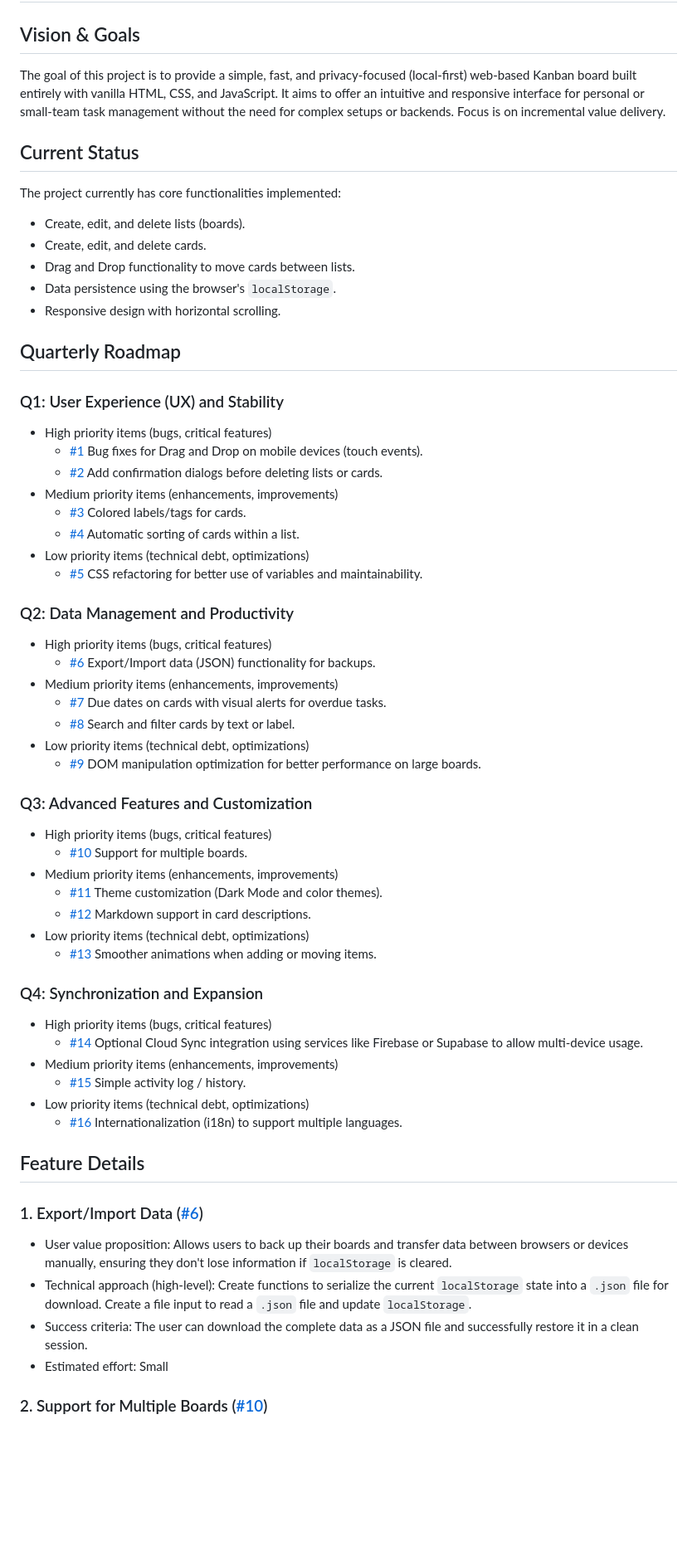
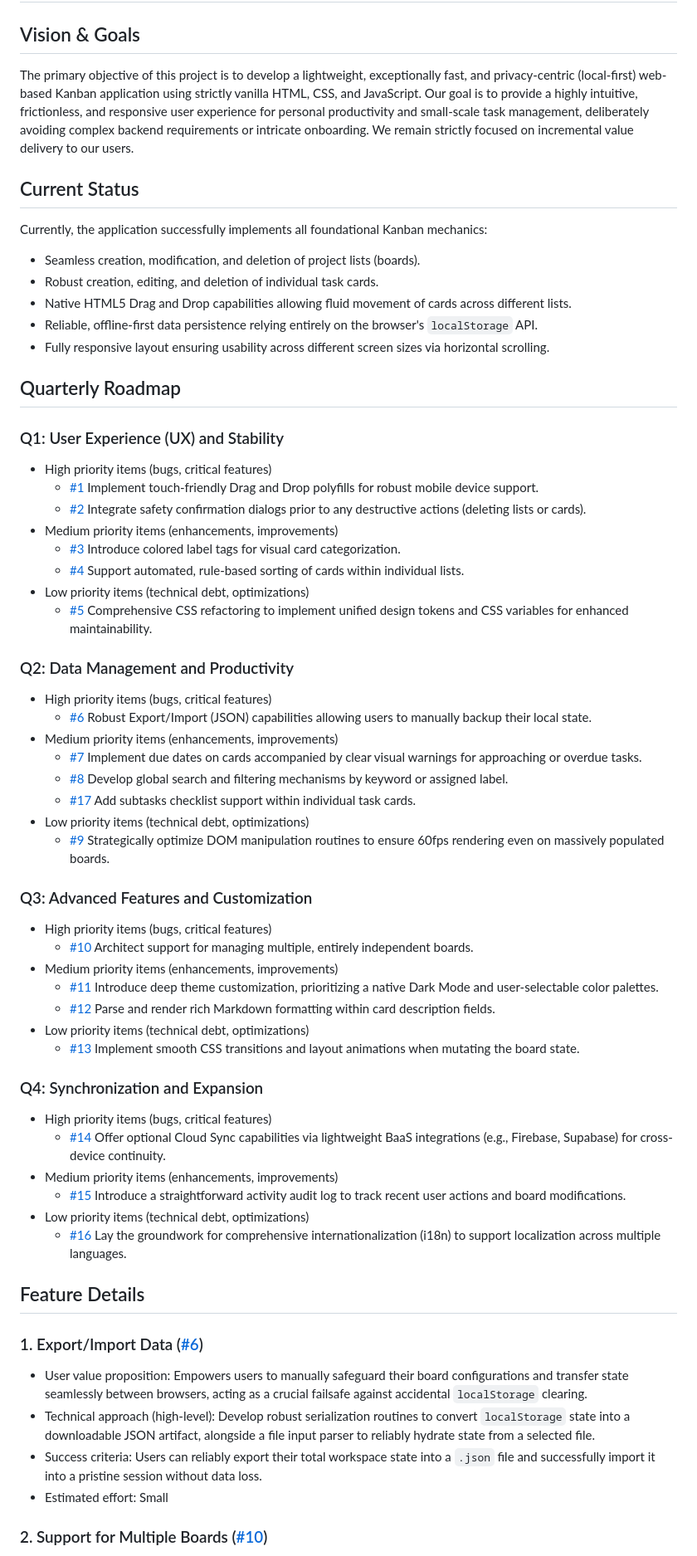
Before and after one commit to pedrolarva/trello, a Markdown page: ROADMAP.md, the part around one of its changes. Shown at 83% size. GitHub-like rendering; blank space fills up the shorter version.

Commit message:
Update ROADMAP.md with latest goals and features
Co-authored-by: pedrolarva <1556612+pedrolarva@users.noreply.github.com>

```diff
--- a/ROADMAP.md
+++ b/ROADMAP.md
@@ -1,60 +1,61 @@
 # Roadmap
 
 ## Vision & Goals
-The goal of this project is to provide a simple, fast, and privacy-focused (local-first) web-based Kanban board built entirely with vanilla HTML, CSS, and JavaScript. It aims to offer an intuitive and responsive interface for personal or small-team task management without the need for complex setups or backends. Focus is on incremental value delivery.
+The primary objective of this project is to develop a lightweight, exceptionally fast, and privacy-centric (local-first) web-based Kanban application using strictly vanilla HTML, CSS, and JavaScript. Our goal is to provide a highly intuitive, frictionless, and responsive user experience for personal productivity and small-scale task management, deliberately avoiding complex backend requirements or intricate onboarding. We remain strictly focused on incremental value delivery to our users.
 
 ## Current Status
-The project currently has core functionalities implemented:
-- Create, edit, and delete lists (boards).
-- Create, edit, and delete cards.
-- Drag and Drop functionality to move cards between lists.
-- Data persistence using the browser's `localStorage`.
-- Responsive design with horizontal scrolling.
+Currently, the application successfully implements all foundational Kanban mechanics:
+- Seamless creation, modification, and deletion of project lists (boards).
+- Robust creation, editing, and deletion of individual task cards.
+- Native HTML5 Drag and Drop capabilities allowing fluid movement of cards across different lists.
+- Reliable, offline-first data persistence relying entirely on the browser's `localStorage` API.
+- Fully responsive layout ensuring usability across different screen sizes via horizontal scrolling.
 
 ## Quarterly Roadmap
 
 ### Q1: User Experience (UX) and Stability
 - High priority items (bugs, critical features)
-  - [#1](https://github.com/pedrolarva/trello/issues/1) Bug fixes for Drag and Drop on mobile devices (touch events).
-  - [#2](https://github.com/pedrolarva/trello/issues/2) Add confirmation dialogs before deleting lists or cards.
+  - [#1](https://github.com/pedrolarva/trello/issues/1) Implement touch-friendly Drag and Drop polyfills for robust mobile device support.
+  - [#2](https://github.com/pedrolarva/trello/issues/2) Integrate safety confirmation dialogs prior to any destructive actions (deleting lists or cards).
 - Medium priority items (enhancements, improvements)
-  - [#3](https://github.com/pedrolarva/trello/issues/3) Colored labels/tags for cards.
-  - [#4](https://github.com/pedrolarva/trello/issues/4) Automatic sorting of cards within a list.
+  - [#3](https://github.com/pedrolarva/trello/issues/3) Introduce colored label tags for visual card categorization.
+  - [#4](https://github.com/pedrolarva/trello/issues/4) Support automated, rule-based sorting of cards within individual lists.
 - Low priority items (technical debt, optimizations)
-  - [#5](https://github.com/pedrolarva/trello/issues/5) CSS refactoring for better use of variables and maintainability.
+  - [#5](https://github.com/pedrolarva/trello/issues/5) Comprehensive CSS refactoring to implement unified design tokens and CSS variables for enhanced maintainability.
 
 ### Q2: Data Management and Productivity
 - High priority items (bugs, critical features)
-  - [#6](https://github.com/pedrolarva/trello/issues/6) Export/Import data (JSON) functionality for backups.
+  - [#6](https://github.com/pedrolarva/trello/issues/6) Robust Export/Import (JSON) capabilities allowing users to manually backup their local state.
 - Medium priority items (enhancements, improvements)
-  - [#7](https://github.com/pedrolarva/trello/issues/7) Due dates on cards with visual alerts for overdue tasks.
-  - [#8](https://github.com/pedrolarva/trello/issues/8) Search and filter cards by text or label.
+  - [#7](https://github.com/pedrolarva/trello/issues/7) Implement due dates on cards accompanied by clear visual warnings for approaching or overdue tasks.
+  - [#8](https://github.com/pedrolarva/trello/issues/8) Develop global search and filtering mechanisms by keyword or assigned label.
+  - [#17](https://github.com/pedrolarva/trello/issues/17) Add subtasks checklist support within individual task cards.
 - Low priority items (technical debt, optimizations)
-  - [#9](https://github.com/pedrolarva/trello/issues/9) DOM manipulation optimization for better performance on large boards.
+  - [#9](https://github.com/pedrolarva/trello/issues/9) Strategically optimize DOM manipulation routines to ensure 60fps rendering even on massively populated boards.
 
 ### Q3: Advanced Features and Customization
 - High priority items (bugs, critical features)
-  - [#10](https://github.com/pedrolarva/trello/issues/10) Support for multiple boards.
+  - [#10](https://github.com/pedrolarva/trello/issues/10) Architect support for managing multiple, entirely independent boards.
 - Medium priority items (enhancements, improvements)
-  - [#11](https://github.com/pedrolarva/trello/issues/11) Theme customization (Dark Mode and color themes).
-  - [#12](https://github.com/pedrolarva/trello/issues/12) Markdown support in card descriptions.
+  - [#11](https://github.com/pedrolarva/trello/issues/11) Introduce deep theme customization, prioritizing a native Dark Mode and user-selectable color palettes.
+  - [#12](https://github.com/pedrolarva/trello/issues/12) Parse and render rich Markdown formatting within card description fields.
 - Low priority items (technical debt, optimizations)
-  - [#13](https://github.com/pedrolarva/trello/issues/13) Smoother animations when adding or moving items.
+  - [#13](https://github.com/pedrolarva/trello/issues/13) Implement smooth CSS transitions and layout animations when mutating the board state.
 
 ### Q4: Synchronization and Expansion
 - High priority items (bugs, critical features)
-  - [#14](https://github.com/pedrolarva/trello/issues/14) Optional Cloud Sync integration using services like Firebase or Supabase to allow multi-device usage.
+  - [#14](https://github.com/pedrolarva/trello/issues/14) Offer optional Cloud Sync capabilities via lightweight BaaS integrations (e.g., Firebase, Supabase) for cross-device continuity.
 - Medium priority items (enhancements, improvements)
-  - [#15](https://github.com/pedrolarva/trello/issues/15) Simple activity log / history.
+  - [#15](https://github.com/pedrolarva/trello/issues/15) Introduce a straightforward activity audit log to track recent user actions and board modifications.
 - Low priority items (technical debt, optimizations)
-  - [#16](https://github.com/pedrolarva/trello/issues/16) Internationalization (i18n) to support multiple languages.
+  - [#16](https://github.com/pedrolarva/trello/issues/16) Lay the groundwork for comprehensive internationalization (i18n) to support localization across multiple languages.
 
 ## Feature Details
 
 ### 1. Export/Import Data ([#6](https://github.com/pedrolarva/trello/issues/6))
-- User value proposition: Allows users to back up their boards and transfer data between browsers or devices manually, ensuring they don't lose information if `localStorage` is cleared.
-- Technical approach (high-level): Create functions to serialize the current `localStorage` state into a `.json` file for download. Create a file input to read a `.json` file and update `localStorage`.
-- Success criteria: The user can download the complete data as a JSON file and successfully restore it in a clean session.
+- User value proposition: Empowers users to manually safeguard their board configurations and transfer state seamlessly between browsers, acting as a crucial failsafe against accidental `localStorage` clearing.
+- Technical approach (high-level): Develop robust serialization routines to convert `localStorage` state into a downloadable JSON artifact, alongside a file input parser to reliably hydrate state from a selected file.
+- Success criteria: Users can reliably export their total workspace state into a `.json` file and successfully import it into a pristine session without data loss.
 - Estimated effort: Small
 
 ### 2. Support for Multiple Boards ([#10](https://github.com/pedrolarva/trello/issues/10))
```
Also changed, not shown: other parts of ROADMAP.md (+19 -13 lines).
